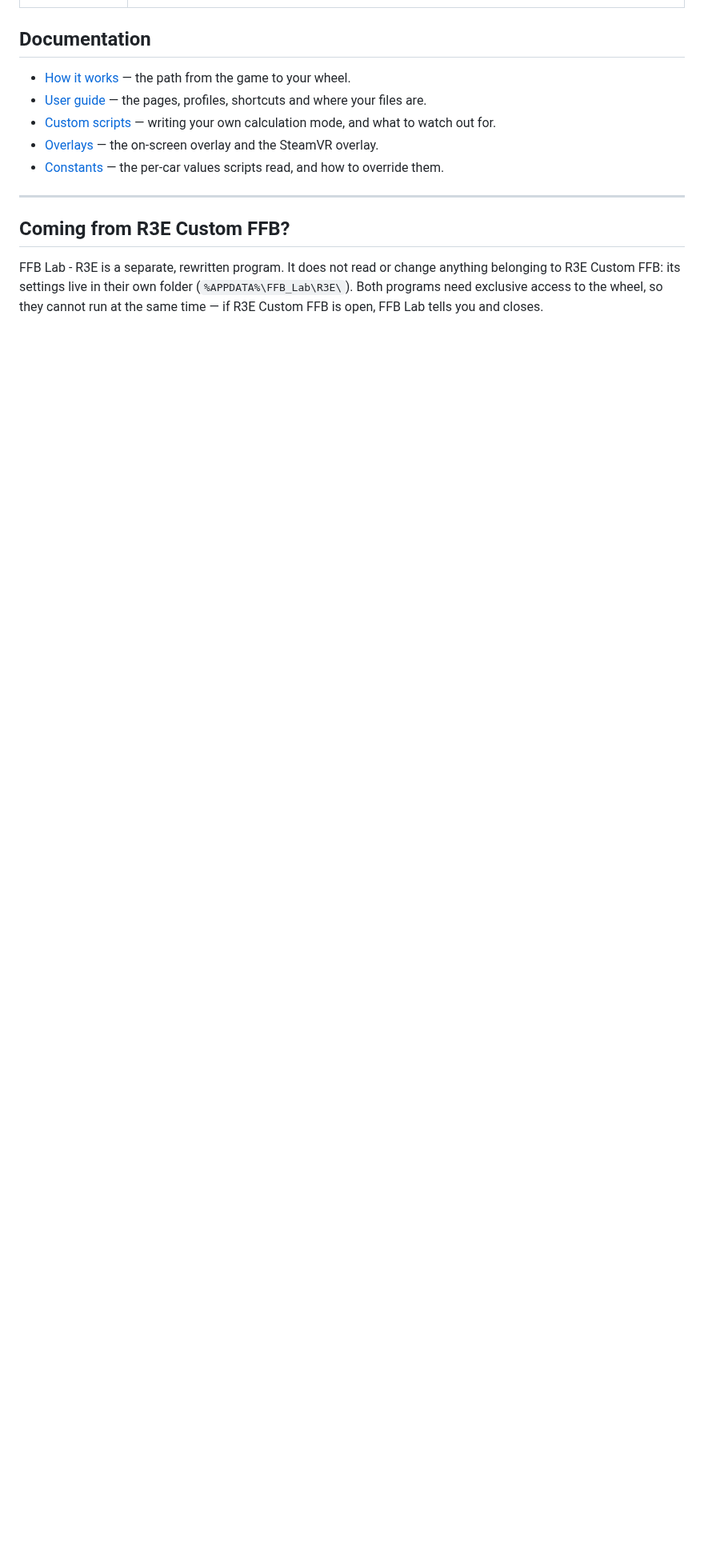
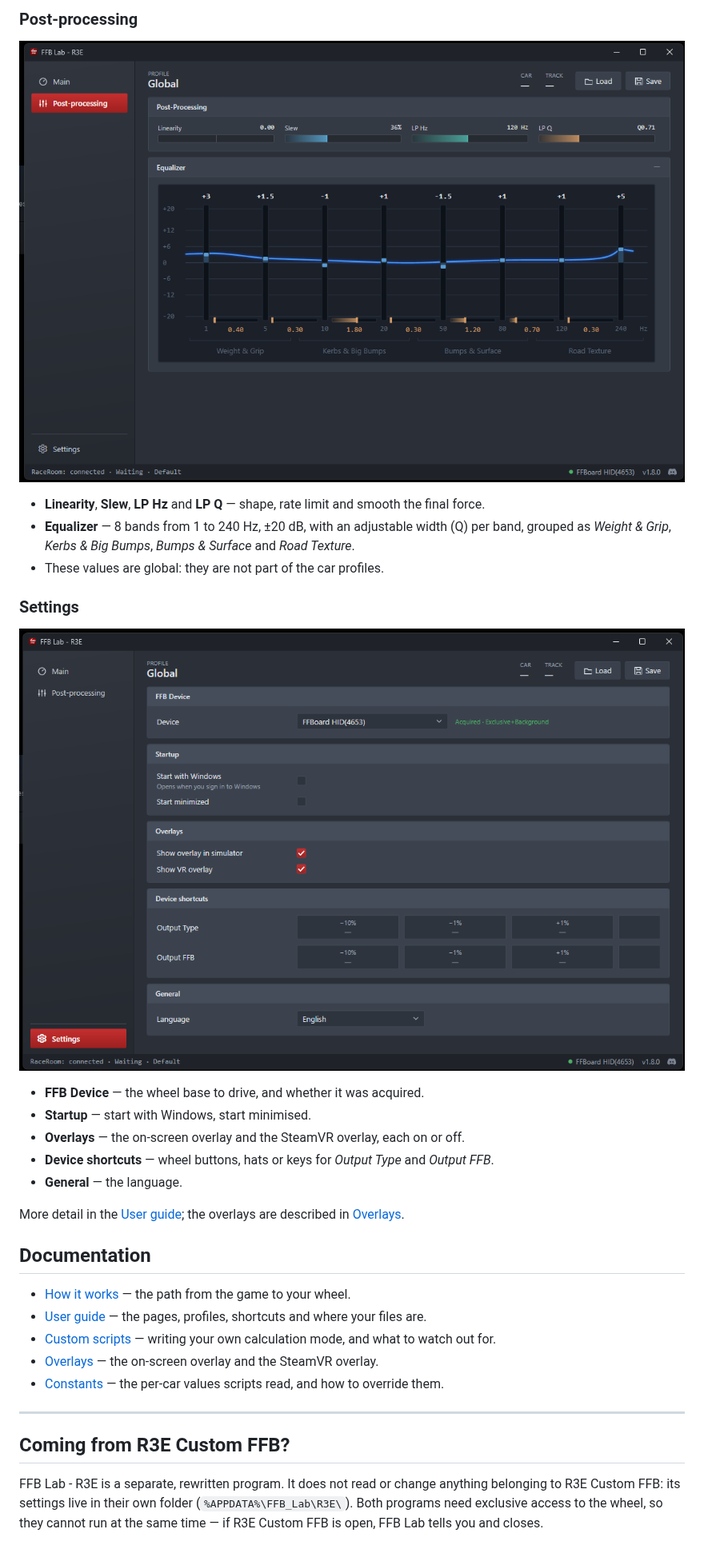
Before and after one commit to Oldffb/FFB-Lab-R3E, a Markdown page: README.md, the part around one of its changes. Shown at 80% size. Drawn GitHub-style; pictures changed too: img/post-processing.png, img/settings.png; blank space fills up the shorter version.

Commit message:
docs: v1.8.0 - interface screenshots and per-page summary, Logger, Save confirmation, minimise and VR anchor
Co-Authored-By: Claude Opus 5.5 <noreply@anthropic.com>

```diff
--- a/README.md
+++ b/README.md
@@ -72,3 +91,24 @@ your force feedback device, starting with Windows, and the VR overlay.
+### Post-processing
+
+![Post-processing page](img/post-processing.png)
+
+- **Linearity**, **Slew**, **LP Hz** and **LP Q** — shape, rate limit and smooth the final force.
+- **Equalizer** — 8 bands from 1 to 240 Hz, ±20 dB, with an adjustable width (Q) per band,
+  grouped as *Weight & Grip*, *Kerbs & Big Bumps*, *Bumps & Surface* and *Road Texture*.
+- These values are global: they are not part of the car profiles.
+
+### Settings
+
+![Settings page](img/settings.png)
+
+- **FFB Device** — the wheel base to drive, and whether it was acquired.
+- **Startup** — start with Windows, start minimised.
+- **Overlays** — the on-screen overlay and the SteamVR overlay, each on or off.
+- **Device shortcuts** — wheel buttons, hats or keys for *Output Type* and *Output FFB*.
+- **General** — the language.
+
+More detail in the [User guide](docs/user-guide.md); the overlays are described in
+[Overlays](docs/overlays.md).
 
 ## Documentation
 
```
Also changed, not shown: other parts of README.md (+22 -3 lines), docs/overlays.md (+10 -3 lines), docs/user-guide.md (+20 -0 lines), img/main.png.
